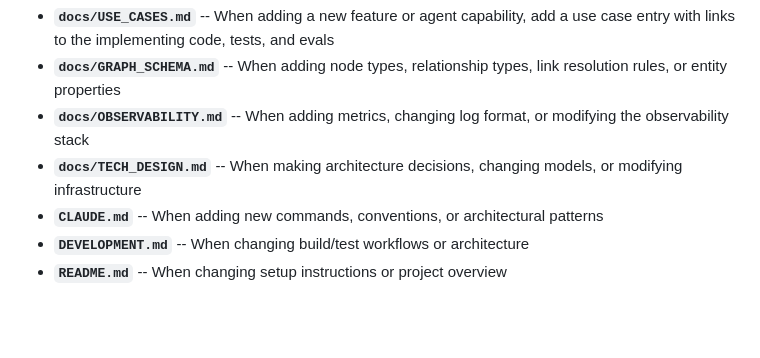
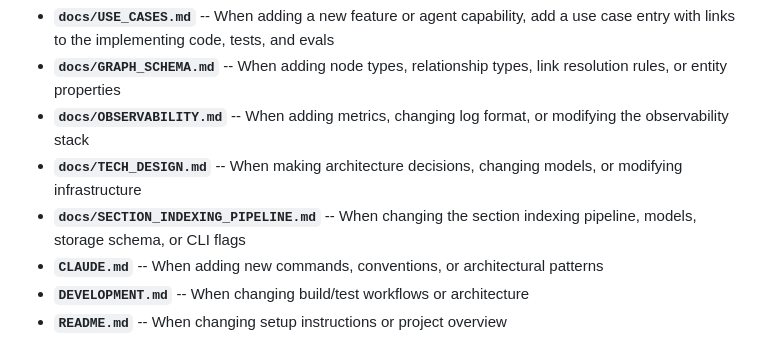
Before and after one commit to omars-lab/knowledge-agents, a Markdown page: CLAUDE.md, the part around the change. Rendered like a GitHub page; blank space fills up the shorter version.

```diff
--- a/CLAUDE.md
+++ b/CLAUDE.md
@@ -204,6 +204,7 @@ These documents must be kept up to date as features are added or changed:
 - **`docs/GRAPH_SCHEMA.md`** -- When adding node types, relationship types, link resolution rules, or entity properties
 - **`docs/OBSERVABILITY.md`** -- When adding metrics, changing log format, or modifying the observability stack
 - **`docs/TECH_DESIGN.md`** -- When making architecture decisions, changing models, or modifying infrastructure
+- **`docs/SECTION_INDEXING_PIPELINE.md`** -- When changing the section indexing pipeline, models, storage schema, or CLI flags
 - **`CLAUDE.md`** -- When adding new commands, conventions, or architectural patterns
 - **`DEVELOPMENT.md`** -- When changing build/test workflows or architecture
 - **`README.md`** -- When changing setup instructions or project overview
```
Also changed, not shown: docs/SECTION_INDEXING_PIPELINE.md (added, +257 -0 lines).
